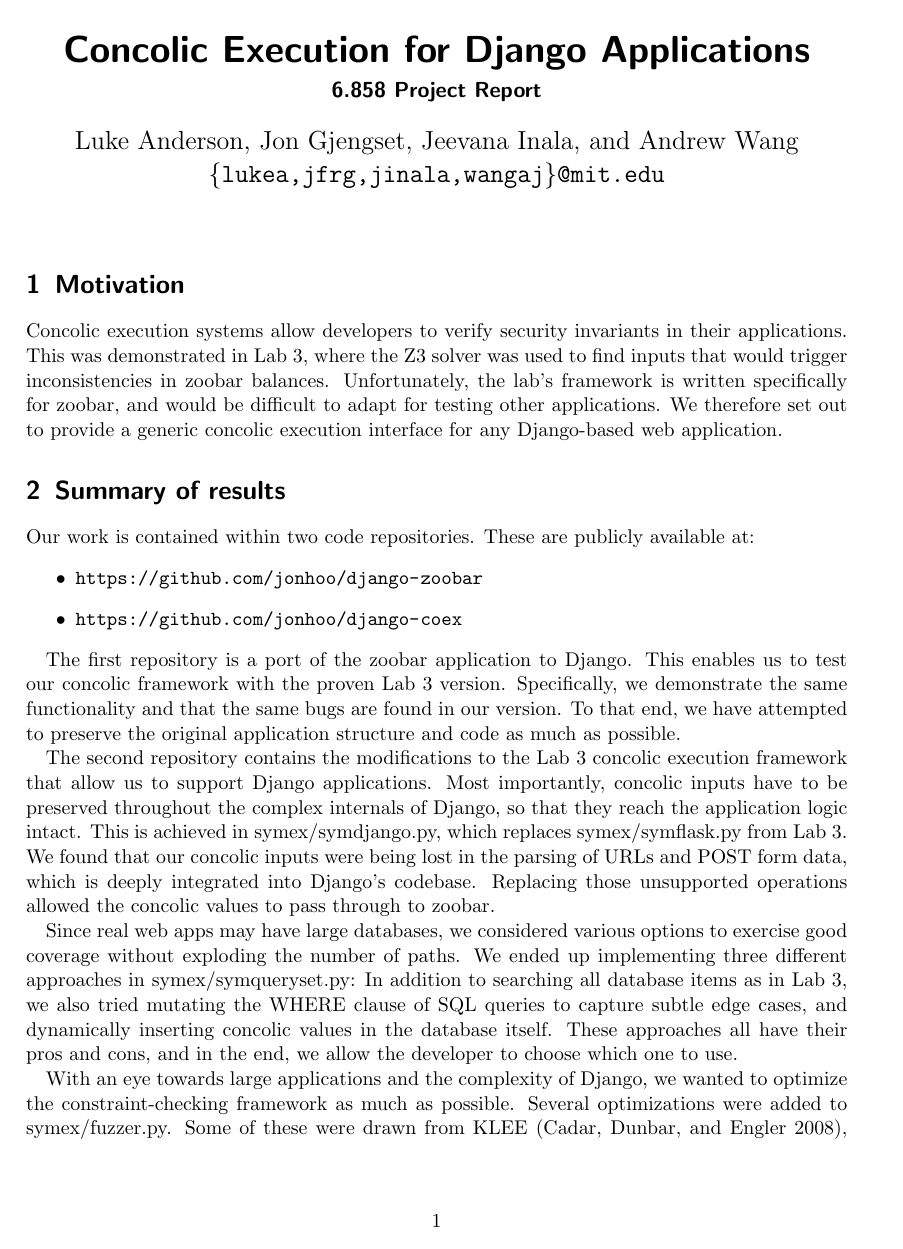
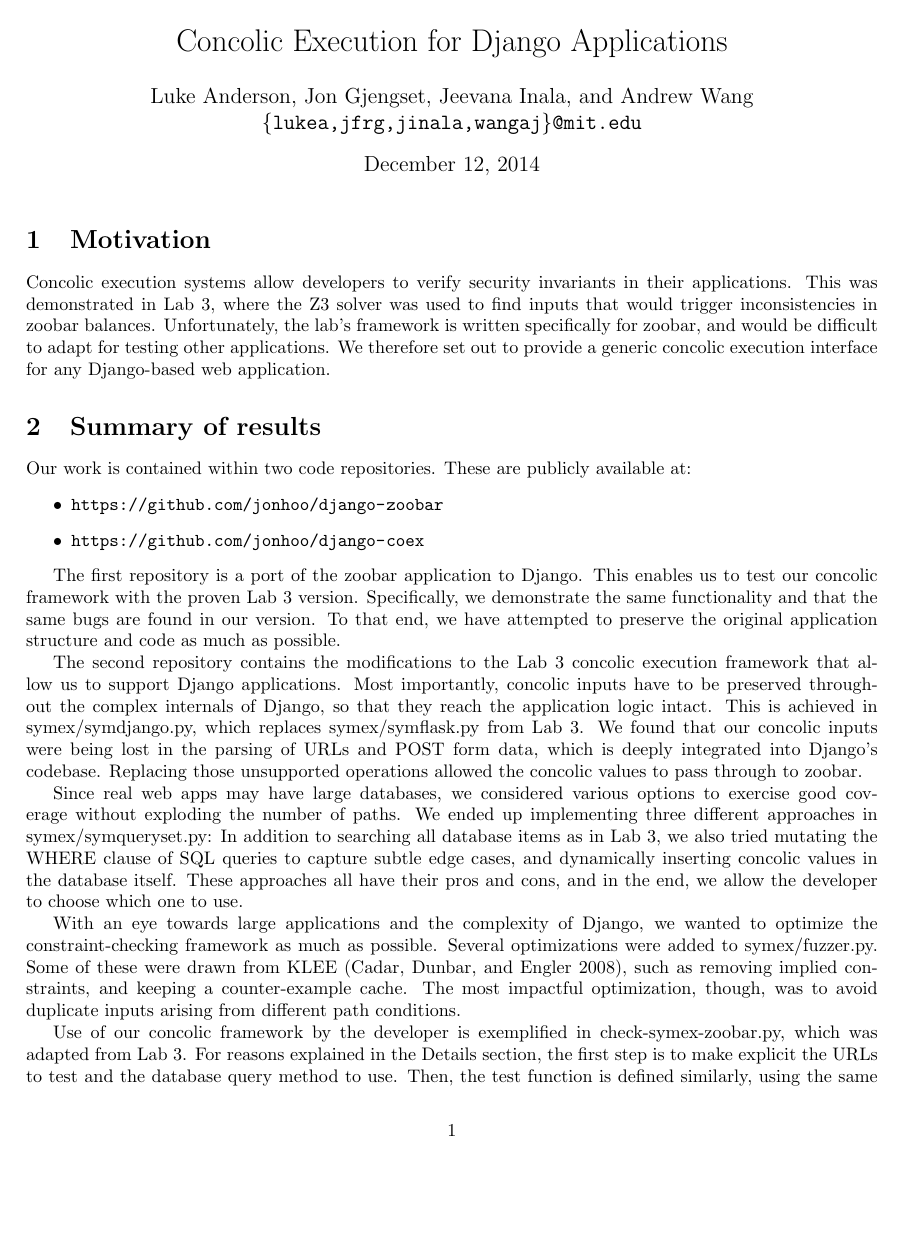
Before and after one commit to jonhoo/django-zoobar, a LaTeX document (doc/proj-final.tex): page 1 of 4 before the commit and page 1 of 3 after it. Compiled offline with pdfLaTeX.

Commit message:
Change document type

```diff
--- a/doc/proj-final.tex
+++ b/doc/proj-final.tex
@@ -1,4 +1,4 @@
-\documentclass{scrartcl}
+\documentclass{article}
 
 \usepackage{fullpage}
 \usepackage{url}
@@ -7,9 +7,9 @@
 Luke Anderson, Jon Gjengset, Jeevana Inala, and Andrew Wang \\
 \texttt{\{lukea,jfrg,jinala,wangaj\}@mit.edu}
 }
-\subtitle{6.858 Project Report}
+%\subtitle{6.858 Project Report}
 \title{Concolic Execution for Django Applications}
-\date{}
+%\date{}
 \begin{document}
 
 \maketitle
```
